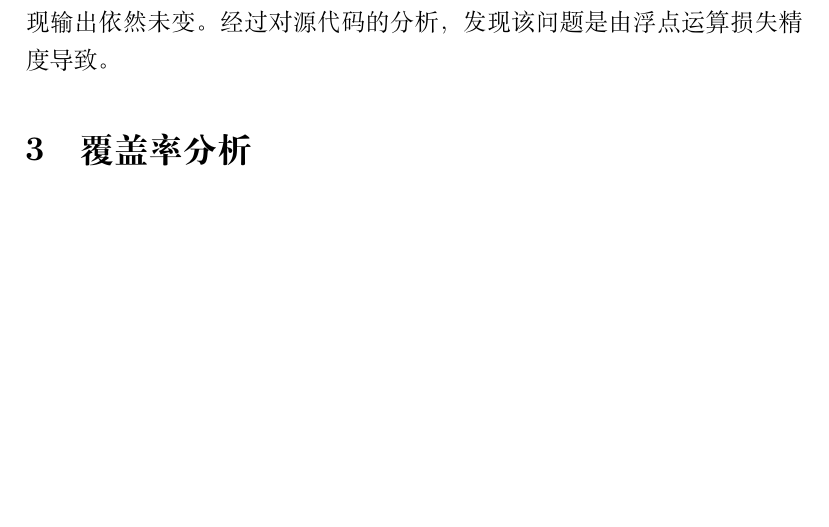
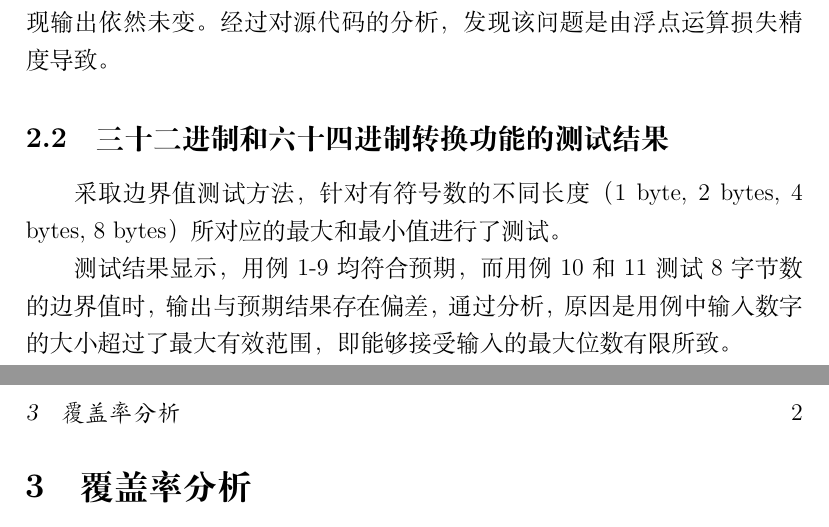
Before and after one commit to desprado2/software-testing-homework, a LaTeX problem sheet (hw1/测试报告.tex): part of page 1 of 2 before the commit and two parts of pages 1 and 2 of 2 after it, the two joined at a grey line, cut so that both start at the same text, the shorter picture padded with empty space. Compiled offline with XeLaTeX.

Commit message:
Update 测试报告.tex

```diff
--- a/hw1/测试报告.tex
+++ b/hw1/测试报告.tex
@@ -15,11 +15,16 @@
 本次测试中，执行了所有设计的测试用例。测试用例所有执行结果均以截图的形式保存在附件中。
 
 \section{对各功能测试的结果} % 在这个section里面添加subsection即可
+
 \subsection{十六进制转换功能的测试结果}
 在对该功能进行测试的过程中，通过了除用例5以外的所有测试用例。
 
 在执行用例5时，输出的结果与预期不符，但是与用例6完全一致。后面又设计了两个略低于最大值的输入（0x3ffffffffffffff3, 0x3fffffffffffffe7），发现输出依然未变。
 经过对源代码的分析，发现该问题是由浮点运算损失精度导致。
+\subsection{三十二进制和六十四进制转换功能的测试结果}
+采取边界值测试方法，针对有符号数的不同长度（1 byte, 2 bytes, 4 bytes, 8 bytes）所对应的最大和最小值进行了测试。
+
+测试结果显示，用例1-9均符合预期，而用例10和11测试8字节数的边界值时，输出与预期结果存在偏差，通过分析，原因是用例中输入数字的大小超过了最大有效范围，即能够接受输入的最大位数有限所致。
 
 \section{覆盖率分析}
 \subsection{需求覆盖率}
```
